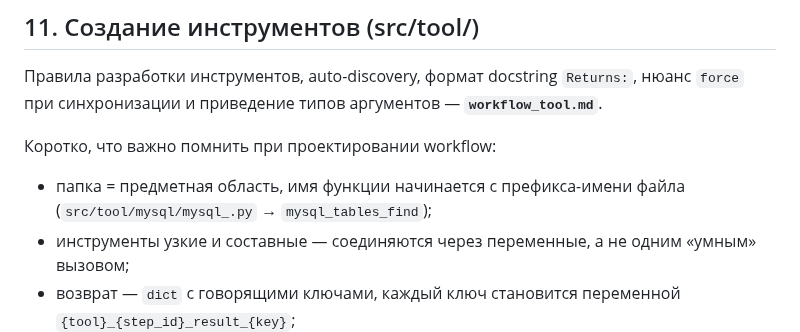
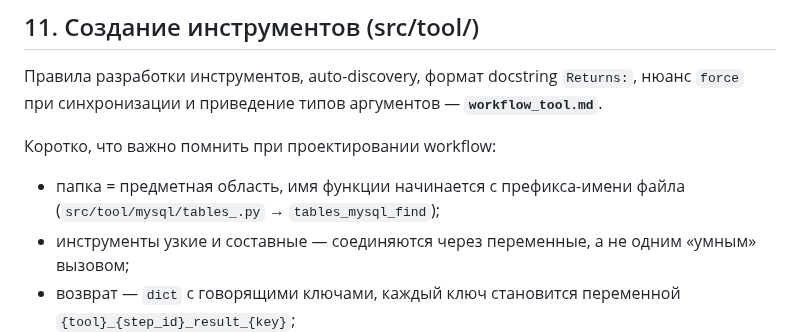
Before and after one commit to vskuba/rhapsodyai, a Markdown page: .claude/docs/workflow.md, the part around the change. GitHub-like rendering.

Commit message:
task/1626: доки — mysql_tables_find → tables_mysql_find, путь mysql_.py → tables_.py
Co-Authored-By: Claude Opus 5 <noreply@anthropic.com>

```diff
--- a/.claude/docs/workflow.md
+++ b/.claude/docs/workflow.md
@@ -575,7 +575,7 @@ UI и БД тоже готовы: тип шага id=6 (сиды), виджет
 Коротко, что важно помнить при проектировании workflow:
 
 - папка = предметная область, имя функции начинается с префикса-имени файла
-  (`src/tool/mysql/mysql_.py` → `mysql_tables_find`);
+  (`src/tool/mysql/tables_.py` → `tables_mysql_find`);
 - инструменты узкие и составные — соединяются через переменные, а не одним «умным» вызовом;
 - возврат — `dict` с говорящими ключами, каждый ключ становится переменной
   `{tool}_{step_id}_result_{key}`;
```
Also changed, not shown: .claude/docs/workflow_tool.md (+4 -4 lines).
